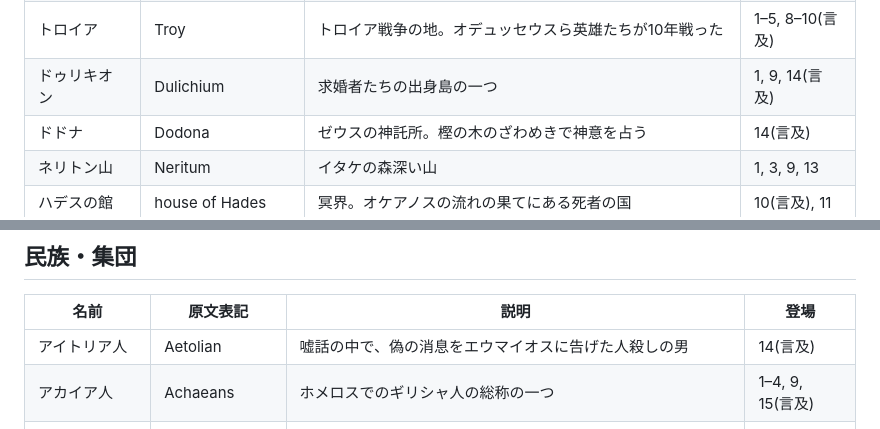
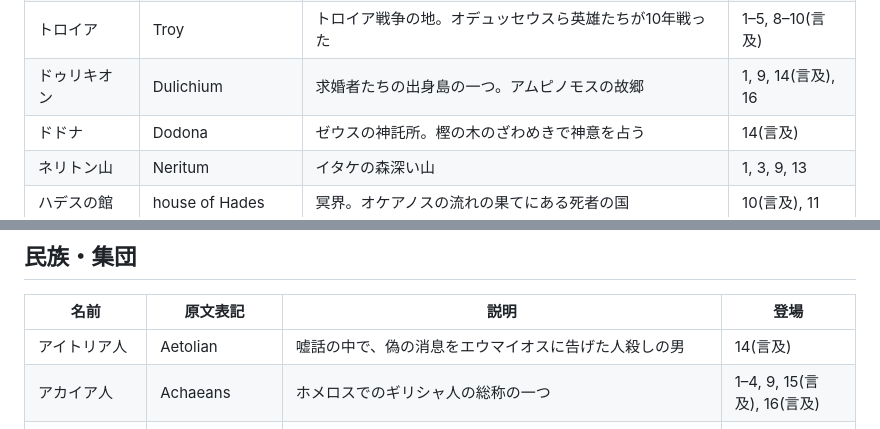
Before and after one commit to tomosud/Odyssey, a Markdown page: Odyssey/04_事典/地名・民族索引.md, 2 parts joined by grey strips. Drawn GitHub-style.

```diff
--- a/Odyssey/04_事典/地名・民族索引.md
+++ b/Odyssey/04_事典/地名・民族索引.md
@@ -84,7 +84,7 @@ updated_through: 第16歌
 | トラキア | Thrace | ギリシャ北方の地。罠から放たれたアレスの逃げ先 | 8(言及) |
 | トリナキエ島 | Thrinacian island | 太陽神の牛と羊がいる島。手を出せば破滅、とテイレシアスが警告 | 11(言及), 12 |
 | トロイア | Troy | トロイア戦争の地。オデュッセウスら英雄たちが10年戦った | 1–5, 8–10(言及) |
-| ドゥリキオン | Dulichium | 求婚者たちの出身島の一つ | 1, 9, 14(言及) |
+| ドゥリキオン | Dulichium | 求婚者たちの出身島の一つ。アムピノモスの故郷 | 1, 9, 14(言及), 16 |
 | ドドナ | Dodona | ゼウスの神託所。樫の木のざわめきで神意を占う | 14(言及) |
 | ネリトン山 | Neritum | イタケの森深い山 | 1, 3, 9, 13 |
 | ハデスの館 | house of Hades | 冥界。オケアノスの流れの果てにある死者の国 | 10(言及), 11 |
@@ -124,7 +125,7 @@ updated_through: 第16歌
 | 名前 | 原文表記 | 説明 | 登場 |
 |---|---|---|---|
 | アイトリア人 | Aetolian | 嘘話の中で、偽の消息をエウマイオスに告げた人殺しの男 | 14(言及) |
-| アカイア人 | Achaeans | ホメロスでのギリシャ人の総称の一つ | 1–4, 9, 15(言及) |
+| アカイア人 | Achaeans | ホメロスでのギリシャ人の総称の一つ | 1–4, 9, 15(言及), 16(言及) |
 | アルゴス勢 | Argives | 同上(トロイアへ出征したギリシャ連合軍を指すことが多い) | 1–4, 15(言及) |
 | エペイオイ人 | Epeans | エリスを治める民 | 13(言及), 15(言及) |
 | エレンボイ人 | Erembians | メネラオスの放浪先に挙がる民。所在不詳 | 4 |
```
Also changed, not shown: other parts of Odyssey/04_事典/地名・民族索引.md (+7 -6 lines), Odyssey/00_オデュッセイア索引.md (+3 -3 lines).
